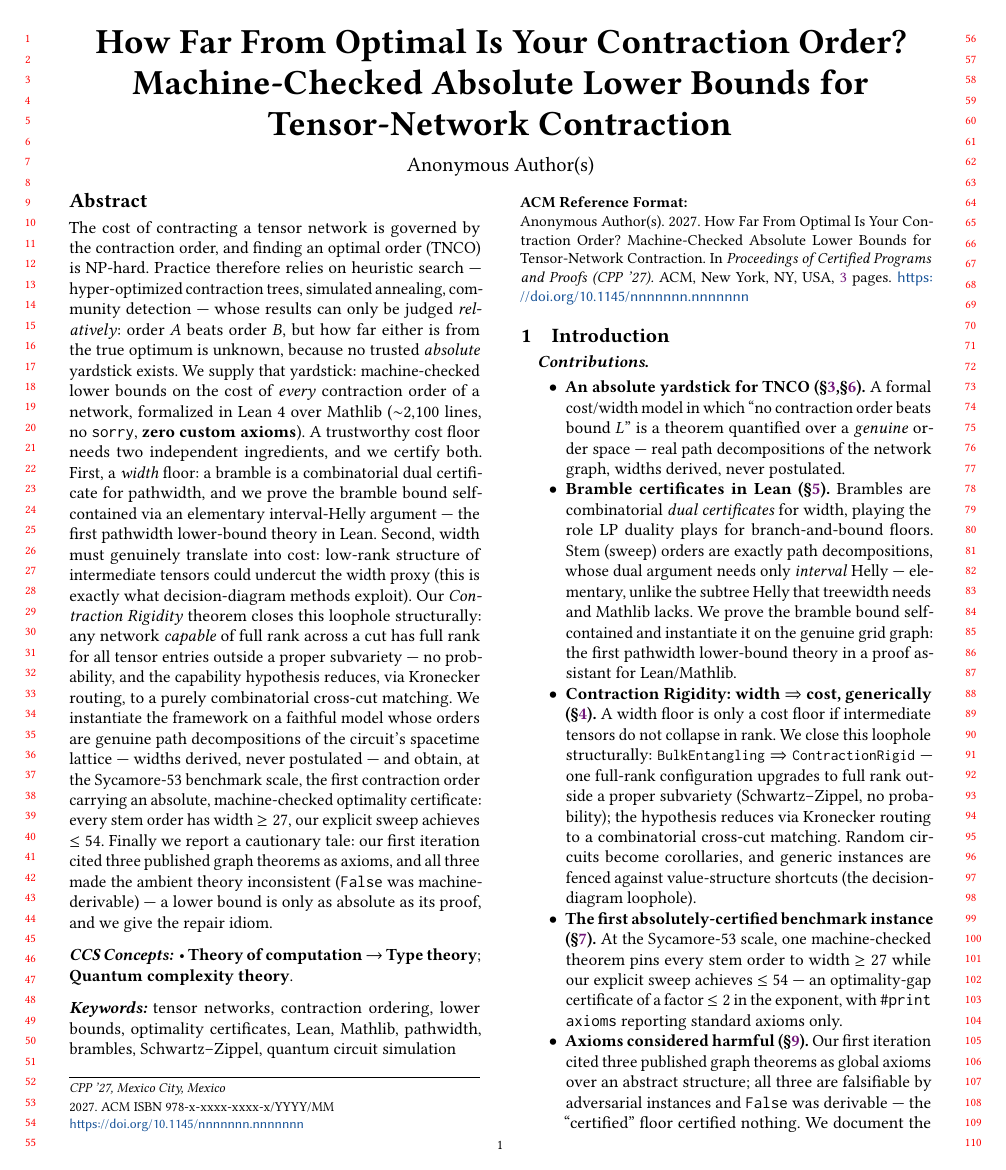
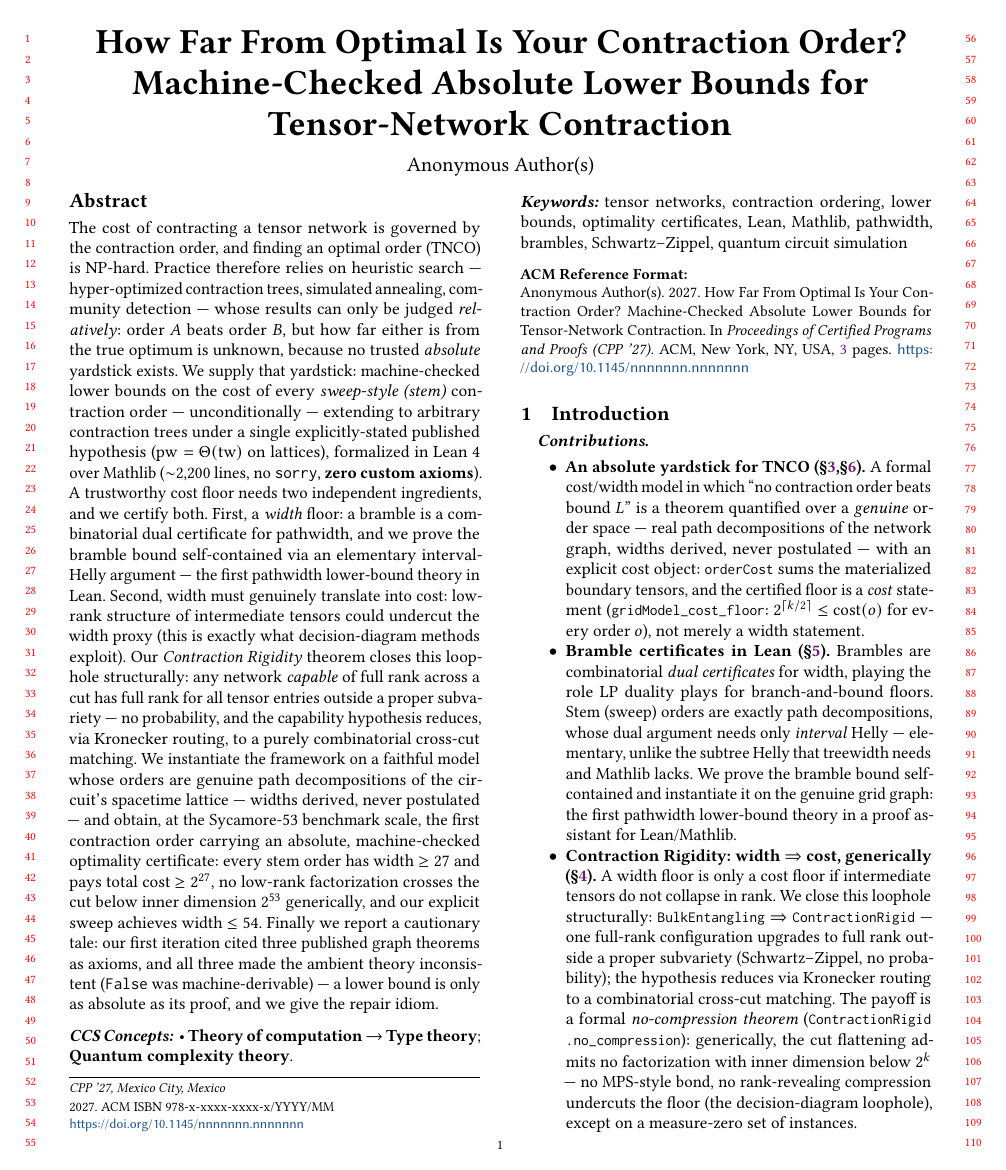
Before and after one commit to ChenYaojian/StemProof, a LaTeX paper (paper/main.tex): page 1 of 3. Compiled offline with pdfLaTeX.

Commit message:
Docs: scope the yardstick claim; record cost and no-compression floors
Changes:
- paper: abstract now scopes the unconditional floor to stem orders with
  the pw = Theta(tw) extension stated as the single published hypothesis;
  contributions and benchmark bullet cite orderCost / gridModel_cost_floor /
  ContractionRigid.no_compression / sycamore53_bond_floor.
- publication-overview: record the two new floors in the end-to-end section.

Rationale: close the two gaps between the reframed story and the code, and
never state "every contraction order" without its scope.

```diff
--- a/paper/main.tex
+++ b/paper/main.tex
@@ -53,8 +53,10 @@ optimal order (TNCO) is NP-hard. Practice therefore relies on heuristic search -
 hyper-optimized contraction trees, simulated annealing, community detection --- whose results
 can only be judged \emph{relatively}: order $A$ beats order $B$, but how far either is from the
 true optimum is unknown, because no trusted \emph{absolute} yardstick exists. We supply that
-yardstick: machine-checked lower bounds on the cost of \emph{every} contraction order of a
-network, formalized in Lean~4 over Mathlib ($\sim$2{,}100 lines, no \texttt{sorry},
+yardstick: machine-checked lower bounds on the cost of every \emph{sweep-style (stem)}
+contraction order --- unconditionally --- extending to arbitrary contraction trees under a
+single explicitly-stated published hypothesis ($\pw = \Theta(\tw)$ on lattices), formalized
+in Lean~4 over Mathlib ($\sim$2{,}200 lines, no \texttt{sorry},
 \textbf{zero custom axioms}). A trustworthy cost floor needs two independent ingredients, and
 we certify both. First, a \emph{width} floor: a bramble is a combinatorial dual certificate for
 pathwidth, and we prove the bramble bound self-contained via an elementary interval-Helly
@@ -67,8 +69,10 @@ the capability hypothesis reduces, via Kronecker routing, to a purely combinator
 matching. We instantiate the framework on a faithful model whose orders are genuine path
 decompositions of the circuit's spacetime lattice --- widths derived, never postulated --- and
 obtain, at the Sycamore-53 benchmark scale, the first contraction order carrying an absolute,
-machine-checked optimality certificate: every stem order has width $\ge 27$, our explicit
-sweep achieves $\le 54$. Finally we report a cautionary tale: our first iteration cited three
+machine-checked optimality certificate: every stem order has width $\ge 27$ and pays total
+cost $\ge 2^{27}$, no low-rank factorization crosses the cut below inner dimension $2^{53}$
+generically, and our explicit sweep achieves width $\le 54$. Finally we report a cautionary
+tale: our first iteration cited three
 published graph theorems as axioms, and all three made the ambient theory inconsistent
 (\texttt{False} was machine-derivable) --- a lower bound is only as absolute as its proof, and
 we give the repair idiom.
@@ -118,7 +122,11 @@ Lean, Mathlib, pathwidth, brambles, Schwartz--Zippel, quantum circuit simulation
   \item \textbf{An absolute yardstick for TNCO (\S\ref{sec:framework},\S\ref{sec:model}).}
     A formal cost/width model in which ``no contraction order beats bound $L$'' is a
     theorem quantified over a \emph{genuine} order space --- real path decompositions of
-    the network graph, widths derived, never postulated.
+    the network graph, widths derived, never postulated --- with an explicit cost object:
+    \lstinline|orderCost| sums the materialized boundary tensors, and the certified floor
+    is a \emph{cost} statement (\lstinline|gridModel_cost_floor|:
+    $2^{\lceil k/2\rceil} \le \mathrm{cost}(o)$ for every order $o$), not merely a width
+    statement.
   \item \textbf{Bramble certificates in Lean (\S\ref{sec:bramble}).} Brambles are
     combinatorial \emph{dual certificates} for width, playing the role LP duality plays for
     branch-and-bound floors. Stem (sweep) orders are exactly path decompositions, whose
@@ -132,10 +140,10 @@ Lean, Mathlib, pathwidth, brambles, Schwartz--Zippel, quantum circuit simulation
     $\Rightarrow$ \lstinline|ContractionRigid| --- one full-rank configuration upgrades to
     full rank outside a proper subvariety (Schwartz--Zippel, no probability); the
     hypothesis reduces via Kronecker routing to a combinatorial cross-cut matching.
-    Random circuits become corollaries, and generic instances are fenced against
-    value-structure shortcuts (the decision-diagram loophole).
+    The payoff is a formal \emph{no-compression theorem}
+    (\lstinline|ContractionRigid.no_compression|): generically, the cut flattening admits
+    no factorization with inner dimension below $2^k$ --- no MPS-style bond, no
+    rank-revealing compression undercuts the floor (the decision-diagram loophole),
+    except on a measure-zero set of instances.
   \item \textbf{The first absolutely-certified benchmark instance
     (\S\ref{sec:endtoend}).} At the Sycamore-53 scale, one machine-checked theorem pins
-    every stem order to width $\ge 27$ while our explicit sweep achieves $\le 54$ ---
-    an optimality-gap certificate of a factor $\le 2$ in the exponent, with
-    \texttt{\#print axioms} reporting standard axioms only.
```
Also changed, not shown: docs/publication-overview.md (+8 -0 lines), paper/main.tex (6 more changed lines).
